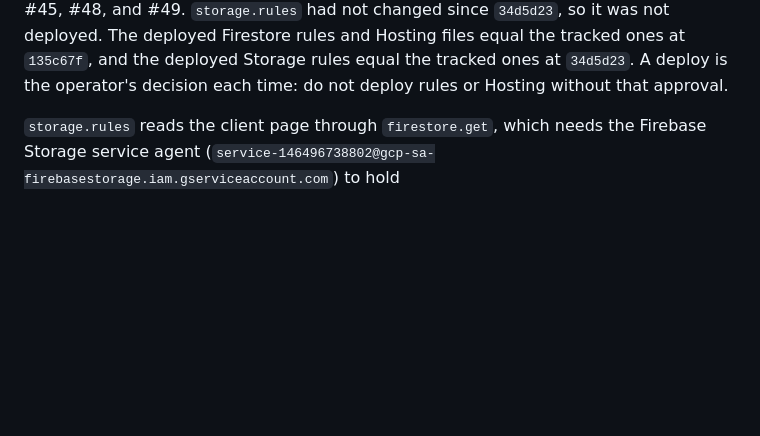
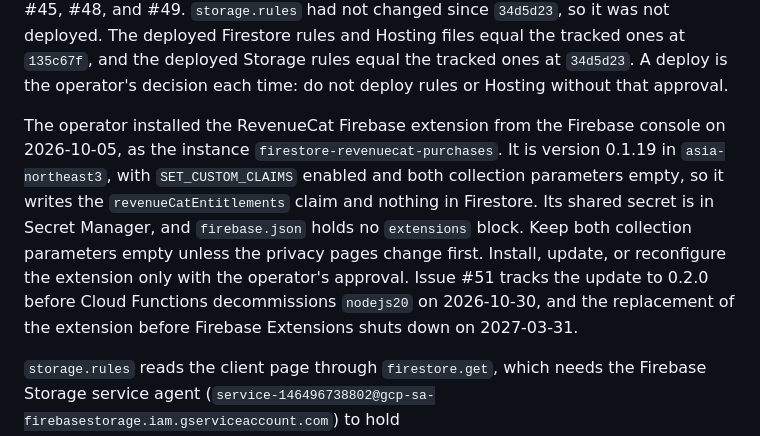
Before and after one commit to AndrewDongminYoo/kkomkkomi, a Markdown page: CLAUDE.md, the part around the change. Rendered like a GitHub page; blank space fills up the shorter version.

Commit message:
docs: record the RevenueCat Firebase extension install and the Play subscriptions

```diff
--- a/CLAUDE.md
+++ b/CLAUDE.md
@@ -51,6 +51,13 @@ Hosting alone was deployed a fourth time from `d438781` on 2026-10-04, after the
 The Firestore rules and Hosting were deployed from `135c67f` on 2026-10-05, after the M3 pull requests #42 to #45 and #47 to #49 merged: `firestore.rules` accepts `unbranded` from a paid writer (#42), the web report hides the footer text of an unbranded report (#42), and the privacy pages changed in #43, #44, #45, #48, and #49. `storage.rules` had not changed since `34d5d23`, so it was not deployed.
 The deployed Firestore rules and Hosting files equal the tracked ones at `135c67f`, and the deployed Storage rules equal the tracked ones at `34d5d23`.
 A deploy is the operator's decision each time: do not deploy rules or Hosting without that approval.
+
+The operator installed the RevenueCat Firebase extension from the Firebase console on 2026-10-05, as the instance `firestore-revenuecat-purchases`.
+It is version 0.1.19 in `asia-northeast3`, with `SET_CUSTOM_CLAIMS` enabled and both collection parameters empty, so it writes the `revenueCatEntitlements` claim and nothing in Firestore.
+Its shared secret is in Secret Manager, and `firebase.json` holds no `extensions` block.
+Keep both collection parameters empty unless the privacy pages change first.
+Install, update, or reconfigure the extension only with the operator's approval.
+Issue #51 tracks the update to 0.2.0 before Cloud Functions decommissions `nodejs20` on 2026-10-30, and the replacement of the extension before Firebase Extensions shuts down on 2027-03-31.
 
 `storage.rules` reads the client page through `firestore.get`, which needs the Firebase Storage service agent (`service-146496738802@gcp-sa-firebasestorage.iam.gserviceaccount.com`) to hold `roles/firebaserules.firestoreServiceAgent`.
 The operator granted it on 2026-10-02, after the deploy. A `firebase deploy --only storage` with `--non-interactive` does not offer that grant, so a new project needs the grant by hand, and without it every Storage rule that reads the page denies.
```
Also changed, not shown: docs/notes/2026-10-02-first-test-distribution.md (+3 -3 lines).
